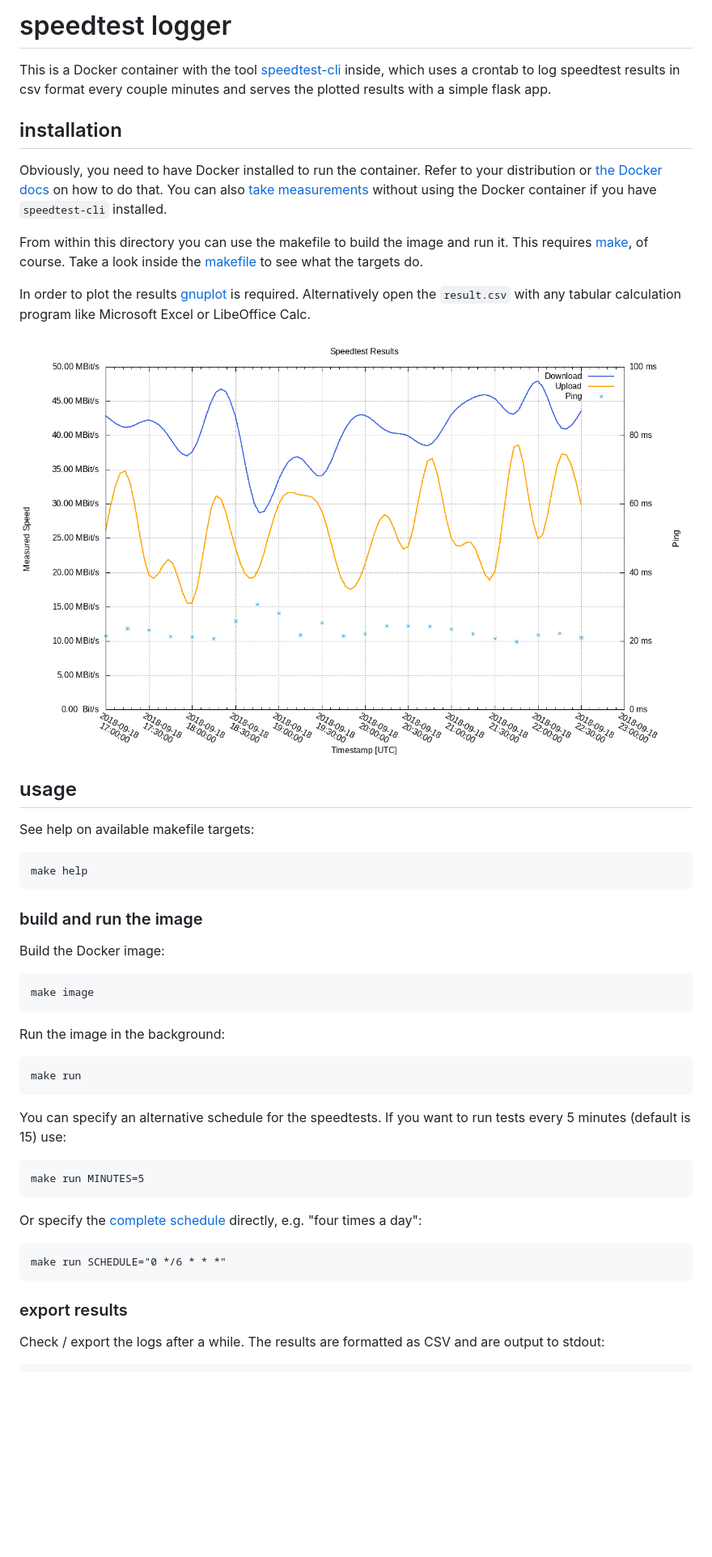
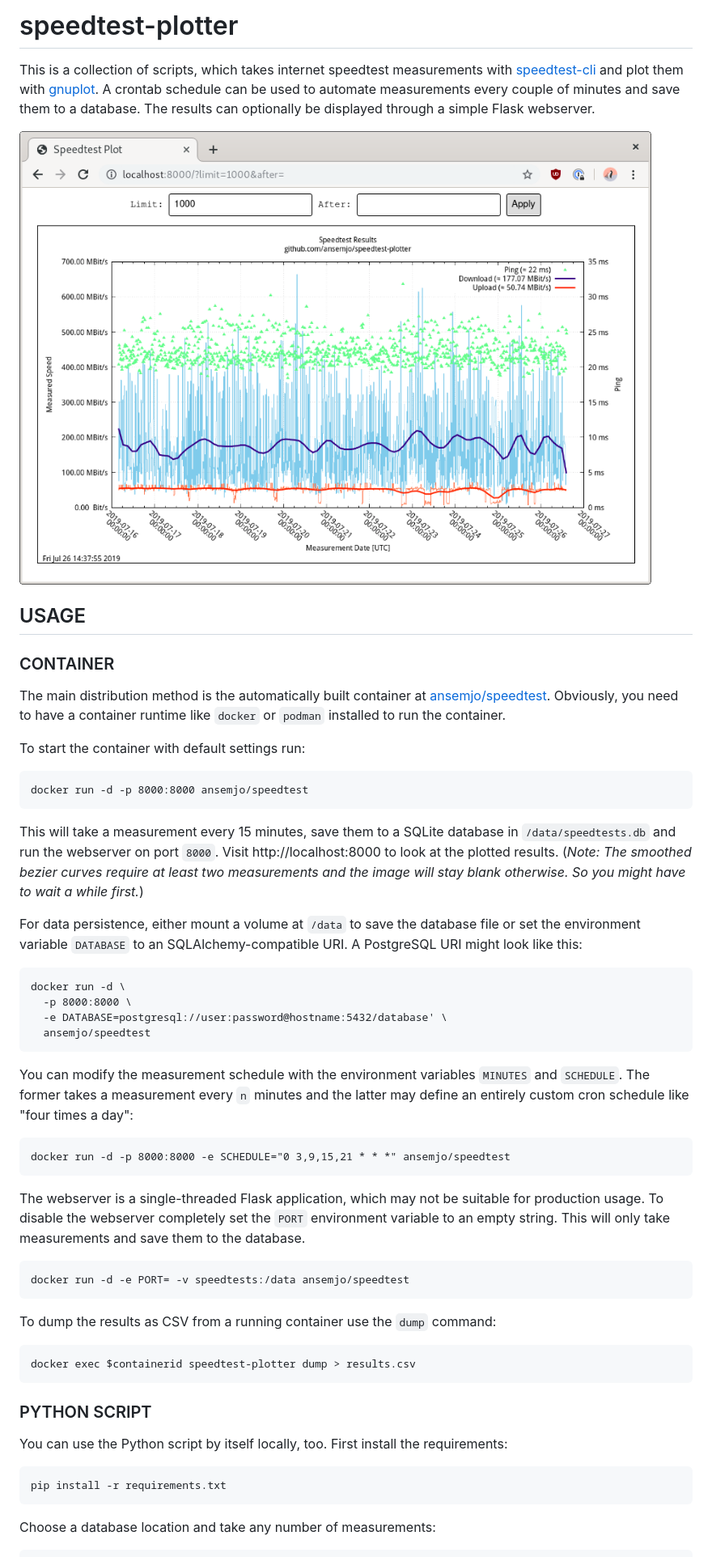
Before and after one commit to ansemjo/speedtest-plotter, a Markdown page: README.md, the part around the change printed below. Shown: that part at 81% size. GitHub-like rendering; pictures changed too: assets/example.png (deleted), example.png (added); blank space fills up the shorter version.

Commit message:
update readme with updated instructions and new examples

```diff
--- a/README.md
+++ b/README.md
@@ -1,55 +1,62 @@
-# speedtest logger
+# speedtest-plotter
 
-This is a Docker container with the tool
-[speedtest-cli](https://github.com/sivel/speedtest-cli) inside, which
-uses a crontab to log speedtest results in csv format every couple minutes
-and serves the plotted results with a simple flask app.
+This is a collection of scripts, which takes internet speedtest measurements
+with [speedtest-cli](https://github.com/sivel/speedtest-cli) and plot them
+with [gnuplot](http://gnuplot.sourceforge.net). A crontab schedule can be used
+to automate measurements every couple of minutes and save them to a database.
+The results can optionally be displayed through a simple Flask webserver.
 
-## installation
+![example plot of speedtest results](example.png)
 
-Obviously, you need to have Docker installed to run the container. Refer
-to your distribution or [the Docker docs](https://docs.docker.com/install/)
-on how to do that. You can also [take measurements](#direct-speedtest-cli-usage)
-without using the Docker container if you have `speedtest-cli` installed.
+## USAGE
 
-From within this directory you can use the makefile to build the image and
-run it. This requires [make](https://www.gnu.org/software/make/), of course.
-Take a look inside the [makefile](makefile) to see what the targets do.
+### CONTAINER
 
-In order to plot the results [gnuplot](http://gnuplot.sourceforge.net) is
-required. Alternatively open the `result.csv` with any tabular calculation
-program like Microsoft Excel or LibeOffice Calc.
+The main distribution method is the automatically built container at
+[ansemjo/speedtest](https://hub.docker.com/r/ansemjo/speedtest).
+Obviously, you need to have a container runtime like `docker` or `podman`
+installed to run the container.
 
-![example plot](assets/example.png)
+To start the container with default settings run:
 
-## usage
+    docker run -d -p 8000:8000 ansemjo/speedtest
 
-See help on available makefile targets:
+This will take a measurement every 15 minutes, save them to a SQLite database
+in `/data/speedtests.db` and run the webserver on port `8000`. Visit http://localhost:8000
+to look at the plotted results. (*Note: The smoothed bezier curves require at least two
+measurements and the image will stay blank otherwise. So you might have to wait a while first.*)
 
-    make help
+For data persistence, either mount a volume at `/data` to save the database file
+or set the environment variable `DATABASE` to an SQLAlchemy-compatible URI. A PostgreSQL
+URI might look like this:
 
-### build and run the image
+    docker run -d \
+      -p 8000:8000 \
+      -e DATABASE=postgresql://user:password@hostname:5432/database' \
+      ansemjo/speedtest
 
-Build the Docker image:
+You can modify the measurement schedule with the environment variables `MINUTES` and
+`SCHEDULE`. The former takes a measurement every `n` minutes and the latter may define
+an entirely custom cron schedule like "four times a day":
 
-    make image
+    docker run -d -p 8000:8000 -e SCHEDULE="0 3,9,15,21 * * *" ansemjo/speedtest
 
-Run the image in the background:
+The webserver is a single-threaded Flask application, which may not be suitable
+for production usage. To disable the webserver completely set the `PORT` environment
+variable to an empty string. This will only take measurements and save them to the
+database.
 
-    make run
+    docker run -d -e PORT= -v speedtests:/data ansemjo/speedtest
 
-You can specify an alternative schedule for the speedtests. If you want to
-run tests every 5 minutes (default is 15) use:
+To dump the results as CSV from a running container use the `dump` command:
 
-    make run MINUTES=5
+    docker exec $containerid speedtest-plotter dump > results.csv
 
-Or specify the [complete schedule](https://crontab.guru/) directly, e.g.
-"four times a day":
+### PYTHON SCRIPT
 
-    make run SCHEDULE="0 */6 * * *"
+You can use the Python script by itself locally, too. First install the requirements:
 
-### export results
+    pip install -r requirements.txt
 
-Check / export the logs after a while. The results are formatted as CSV and
-are output to stdout:
+Choose a database location and take any number of measurements:
 
```
Also changed, not shown: other parts of README.md (+15 -39 lines), assets/example_bezier.png (deleted).
